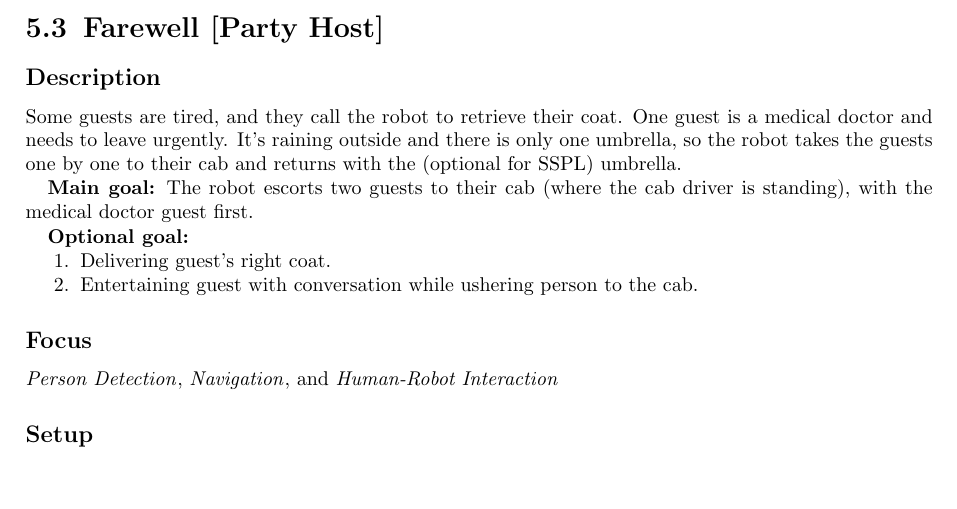
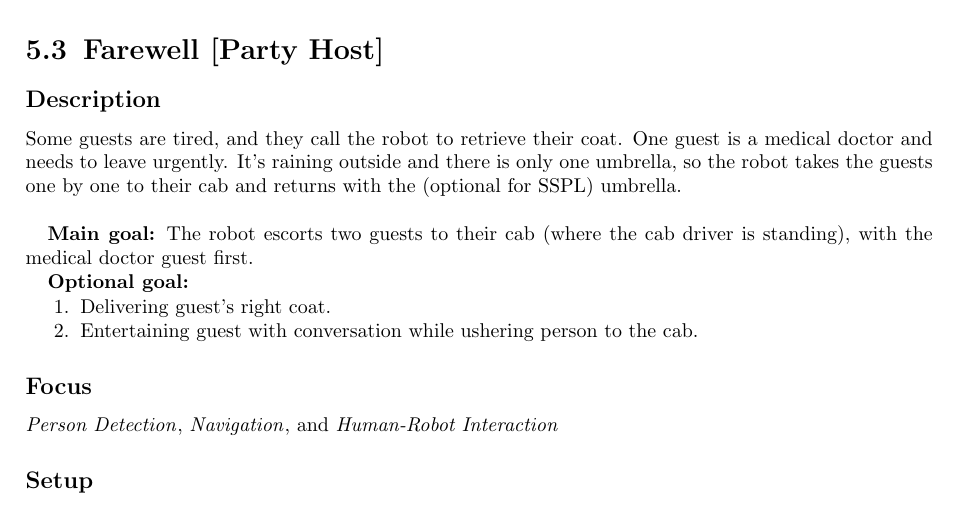
Before and after one commit to RoboCupAtHome/RuleBook, a LaTeX thesis (Rulebook.tex, which reads tasks/Farewell.tex): part of page 52 of 92, cut so that both start at the same text. Compiled offline with pdfLaTeX.

Commit message:
Update Farewell.tex

```diff
--- a/tasks/Farewell.tex
+++ b/tasks/Farewell.tex
@@ -2,7 +2,9 @@
 \label{test:farewell}
 
 \subsection*{Description}
-    Some guests are tired, and they call the robot to retrieve their coat. One guest is a medical doctor and needs to leave urgently. It's raining outside and there is only one umbrella, so the robot takes the guests one by one to their cab and returns with the (optional for SSPL) umbrella.
+    Some guests are tired, and they call the robot to retrieve their coat. One guest is a medical doctor and needs to leave urgently.
+    It's raining outside and there is only one umbrella, so the robot takes the guests one by one to their cab and returns
+    with the (optional for SSPL) umbrella.\\
 
 
 \textbf{Main goal:}
```
